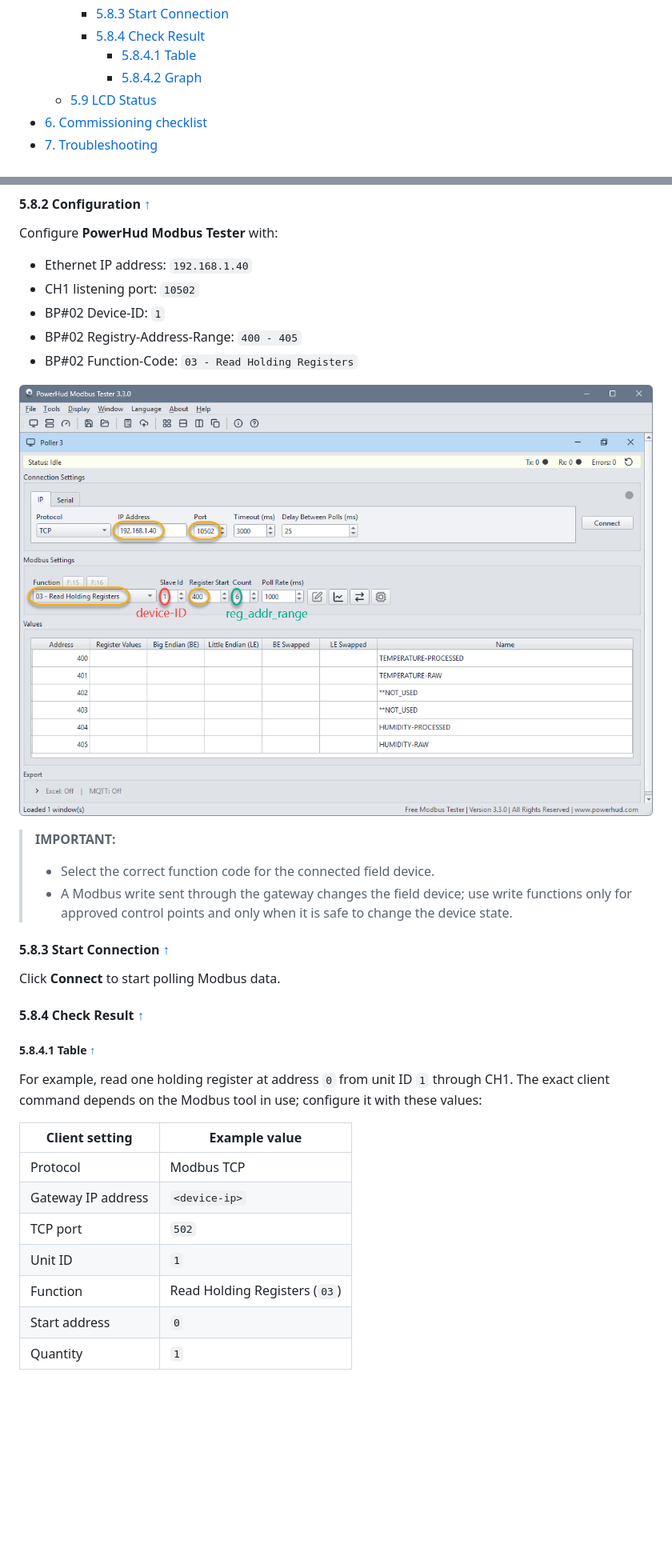
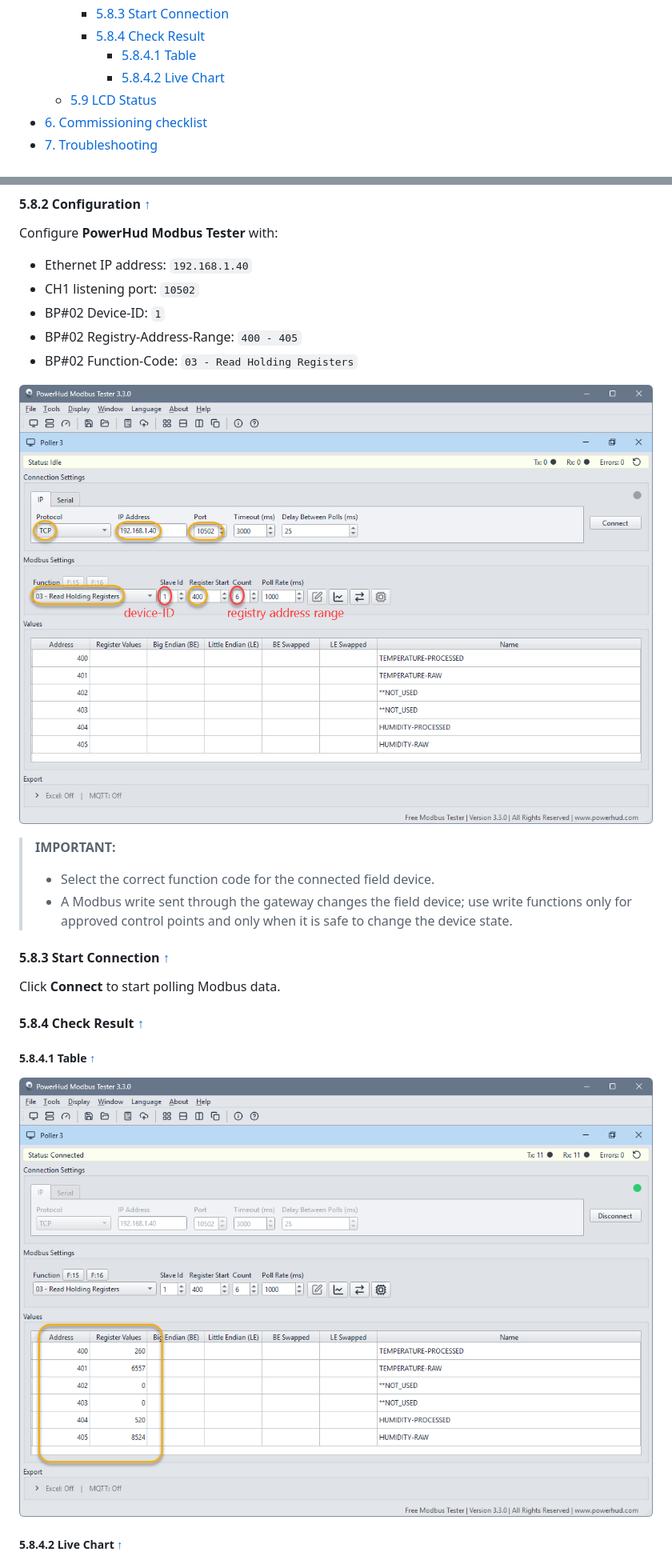
Before and after one commit to imcase/Im_appblocks_tcp_modbus_gateway_assets, a Markdown page: product_guide.md, 2 parts joined by grey strips. Shown at 80% size. Drawn GitHub-style; pictures changed too: assets/powerhud_modbus_tester_config.png (deleted), assets/powerhud_modbus_tester_config_rev2.png (added), assets/powerhud_modbus_tester_result_table.png (added); blank space fills up the shorter version.

Commit message:
added images and updated product_guide.md

```diff
--- a/product_guide.md
+++ b/product_guide.md
@@ -41,7 +41,7 @@
     - [5.8.3 Start Connection](#583-start-connection)
     - [5.8.4 Check Result](#584-check-result)
       - [5.8.4.1 Table](#5841-table)
-      - [5.8.4.2 Graph](#5842-graph)
+      - [5.8.4.2 Live Chart](#5842-livechart)
   - [5.9 LCD Status](#59-lcd-status)
 - [6. Commissioning checklist](#6-commissioning-checklist)
 - [7. Troubleshooting](#7-troubleshooting)
@@ -407,7 +407,7 @@ Configure **PowerHud Modbus Tester** with:
 - BP#02 Registry-Address-Range: `400 - 405`
 - BP#02 Function-Code: `03 - Read Holding Registers`
 
-![PowerHud Modbus Tester configuration](https://raw.githubusercontent.com/imcase/Im_appblocks_tcp_modbus_gateway_assets/refs/heads/main/assets/powerhud_modbus_tester_config.png)
+![PowerHud Modbus Tester configuration](https://raw.githubusercontent.com/imcase/Im_appblocks_tcp_modbus_gateway_assets/refs/heads/main/assets/powerhud_modbus_tester_config_rev2.png)
 
 > **IMPORTANT:**
 > - Select the correct function code for the connected field device.
@@ -426,17 +426,8 @@ Click **Connect** to start polling Modbus data.
 <a id="5841-table"></a>
 ##### 5.8.4.1 Table [↑](#bookmarks "Back to Bookmarks")
 
-For example, read one holding register at address `0` from unit ID `1` through
-CH1. The exact client command depends on the Modbus tool in use; configure it
-with these values:
+![PowerHud Modbus Tester table result](https://raw.githubusercontent.com/imcase/Im_appblocks_tcp_modbus_gateway_assets/refs/heads/main/assets/powerhud_modbus_tester_result_table.png)
 
-| Client setting | Example value |
-| --- | --- |
-| Protocol | Modbus TCP |
-| Gateway IP address | `<device-ip>` |
-| TCP port | `502` |
-| Unit ID | `1` |
-| Function | Read Holding Registers (`03`) |
-| Start address | `0` |
-| Quantity | `1` |
+<a id="5842-livechart"></a>
+##### 5.8.4.2 Live Chart [↑](#bookmarks "Back to Bookmarks")
 
```
Also changed, not shown: other parts of product_guide.md (+3 -8 lines), assets/powerhud_modbus_tester_result_livechart.png (added), 1 other file.
